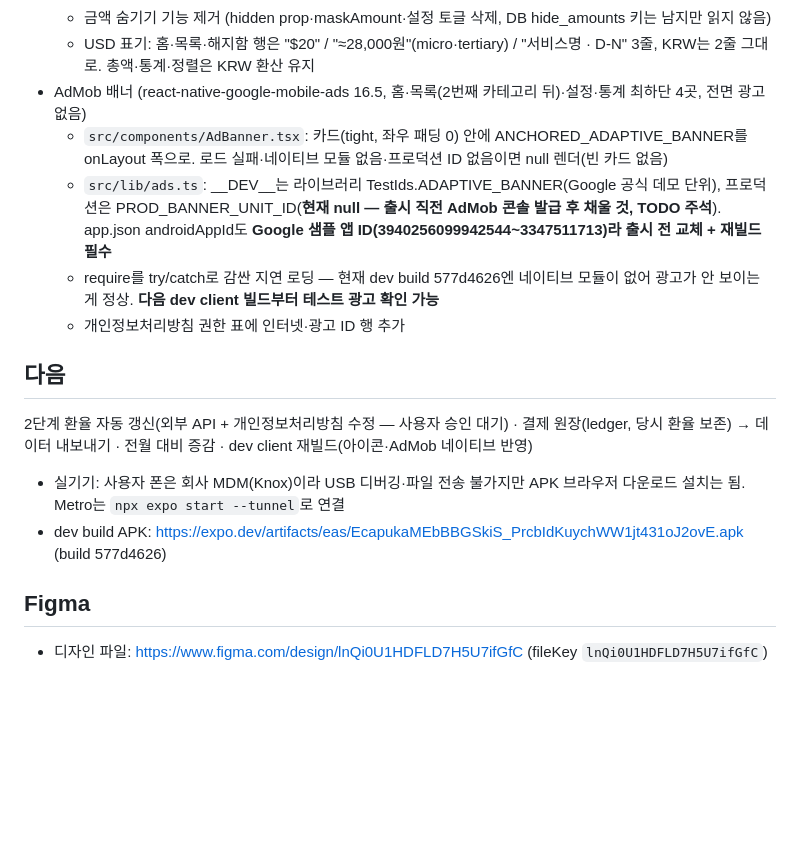
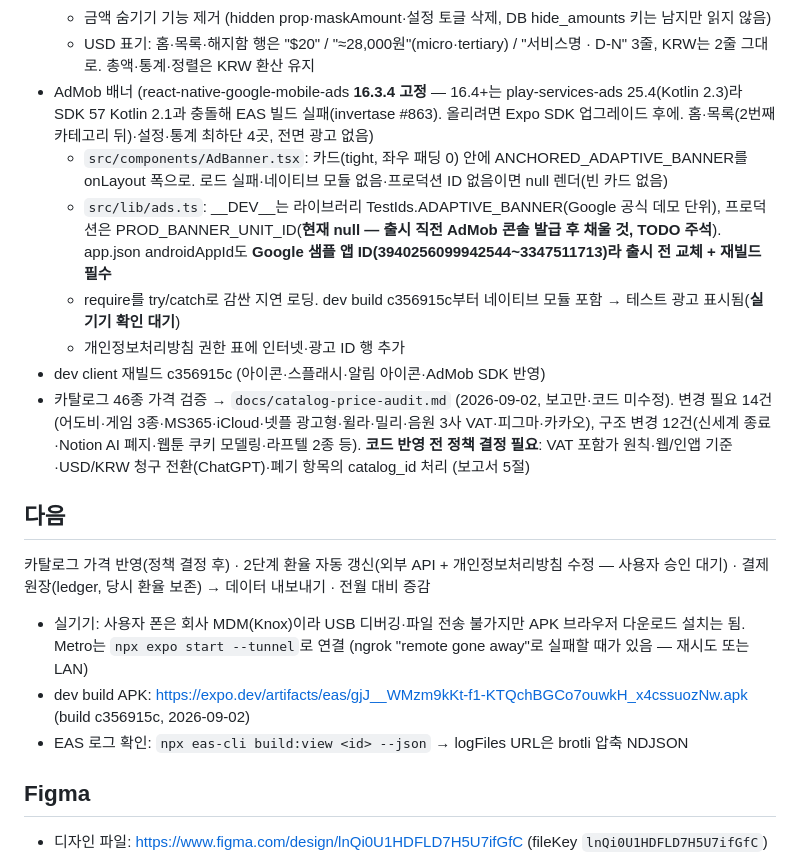
Before and after one commit to hyeonew0/subscription-alarm, a Markdown page: CLAUDE.md, the part around the change. Drawn GitHub-style; blank space fills up the shorter version.

```diff
--- a/CLAUDE.md
+++ b/CLAUDE.md
@@ -49,16 +49,19 @@
   - 카탈로그 정리: 서비스명에서 플랜명 분리 (ChatGPT Plus→ChatGPT, Claude Pro→Claude, Gemini Advanced→Gemini, Perplexity Pro→Perplexity, 쿠팡 와우→쿠팡, 네이버플러스 멤버십→네이버플러스, 컬리멤버스→컬리, 배민클럽→배달의민족, 요기패스→요기요, X 프리미엄→X, 카카오톡 이모티콘 플러스→카카오톡, 네이버웹툰 쿠키→네이버웹툰). id도 chatgpt·claude·gemini·perplexity로 변경. 옛 이름은 aliases로 검색 유지. 테스트가 name이 플랜 라벨로 끝나지 않는지 전수 검사
   - 금액 숨기기 기능 제거 (hidden prop·maskAmount·설정 토글 삭제, DB hide_amounts 키는 남지만 읽지 않음)
   - USD 표기: 홈·목록·해지함 행은 "$20" / "≈28,000원"(micro·tertiary) / "서비스명 · D-N" 3줄, KRW는 2줄 그대로. 총액·통계·정렬은 KRW 환산 유지
-- AdMob 배너 (react-native-google-mobile-ads 16.5, 홈·목록(2번째 카테고리 뒤)·설정·통계 최하단 4곳, 전면 광고 없음)
+- AdMob 배너 (react-native-google-mobile-ads **16.3.4 고정** — 16.4+는 play-services-ads 25.4(Kotlin 2.3)라 SDK 57 Kotlin 2.1과 충돌해 EAS 빌드 실패(invertase #863). 올리려면 Expo SDK 업그레이드 후에. 홈·목록(2번째 카테고리 뒤)·설정·통계 최하단 4곳, 전면 광고 없음)
   - `src/components/AdBanner.tsx`: 카드(tight, 좌우 패딩 0) 안에 ANCHORED_ADAPTIVE_BANNER를 onLayout 폭으로. 로드 실패·네이티브 모듈 없음·프로덕션 ID 없음이면 null 렌더(빈 카드 없음)
   - `src/lib/ads.ts`: __DEV__는 라이브러리 TestIds.ADAPTIVE_BANNER(Google 공식 데모 단위), 프로덕션은 PROD_BANNER_UNIT_ID(**현재 null — 출시 직전 AdMob 콘솔 발급 후 채울 것, TODO 주석**). app.json androidAppId도 **Google 샘플 앱 ID(3940256099942544~3347511713)라 출시 전 교체 + 재빌드 필수**
-  - require를 try/catch로 감싼 지연 로딩 — 현재 dev build 577d4626엔 네이티브 모듈이 없어 광고가 안 보이는 게 정상. **다음 dev client 빌드부터 테스트 광고 확인 가능**
+  - require를 try/catch로 감싼 지연 로딩. dev build c356915c부터 네이티브 모듈 포함 → 테스트 광고 표시됨(**실기기 확인 대기**)
   - 개인정보처리방침 권한 표에 인터넷·광고 ID 행 추가
+- dev client 재빌드 c356915c (아이콘·스플래시·알림 아이콘·AdMob SDK 반영)
+- 카탈로그 46종 가격 검증 → `docs/catalog-price-audit.md` (2026-09-02, 보고만·코드 미수정). 변경 필요 14건(어도비·게임 3종·MS365·iCloud·넷플 광고형·윌라·밀리·음원 3사 VAT·피그마·카카오), 구조 변경 12건(신세계 종료·Notion AI 폐지·웹툰 쿠키 모델링·라프텔 2종 등). **코드 반영 전 정책 결정 필요**: VAT 포함가 원칙·웹/인앱 기준·USD/KRW 청구 전환(ChatGPT)·폐기 항목의 catalog_id 처리 (보고서 5절)
 
 ## 다음
-2단계 환율 자동 갱신(외부 API + 개인정보처리방침 수정 — 사용자 승인 대기) · 결제 원장(ledger, 당시 환율 보존) → 데이터 내보내기 · 전월 대비 증감 · dev client 재빌드(아이콘·AdMob 네이티브 반영)
-- 실기기: 사용자 폰은 회사 MDM(Knox)이라 USB 디버깅·파일 전송 불가지만 APK 브라우저 다운로드 설치는 됨. Metro는 `npx expo start --tunnel`로 연결
-- dev build APK: https://expo.dev/artifacts/eas/EcapukaMEbBBGSkiS_PrcbIdKuychWW1jt431oJ2ovE.apk (build 577d4626)
+카탈로그 가격 반영(정책 결정 후) · 2단계 환율 자동 갱신(외부 API + 개인정보처리방침 수정 — 사용자 승인 대기) · 결제 원장(ledger, 당시 환율 보존) → 데이터 내보내기 · 전월 대비 증감
+- 실기기: 사용자 폰은 회사 MDM(Knox)이라 USB 디버깅·파일 전송 불가지만 APK 브라우저 다운로드 설치는 됨. Metro는 `npx expo start --tunnel`로 연결 (ngrok "remote gone away"로 실패할 때가 있음 — 재시도 또는 LAN)
+- dev build APK: https://expo.dev/artifacts/eas/gjJ__WMzm9kKt-f1-KTQchBGCo7ouwkH_x4cssuozNw.apk (build c356915c, 2026-09-02)
+- EAS 로그 확인: `npx eas-cli build:view <id> --json` → logFiles URL은 brotli 압축 NDJSON
 
 ## Figma
 - 디자인 파일: https://www.figma.com/design/lnQi0U1HDFLD7H5U7ifGfC (fileKey `lnQi0U1HDFLD7H5U7ifGfC`)
```
Also changed, not shown: docs/catalog-price-audit.md (added, +139 -0 lines).
